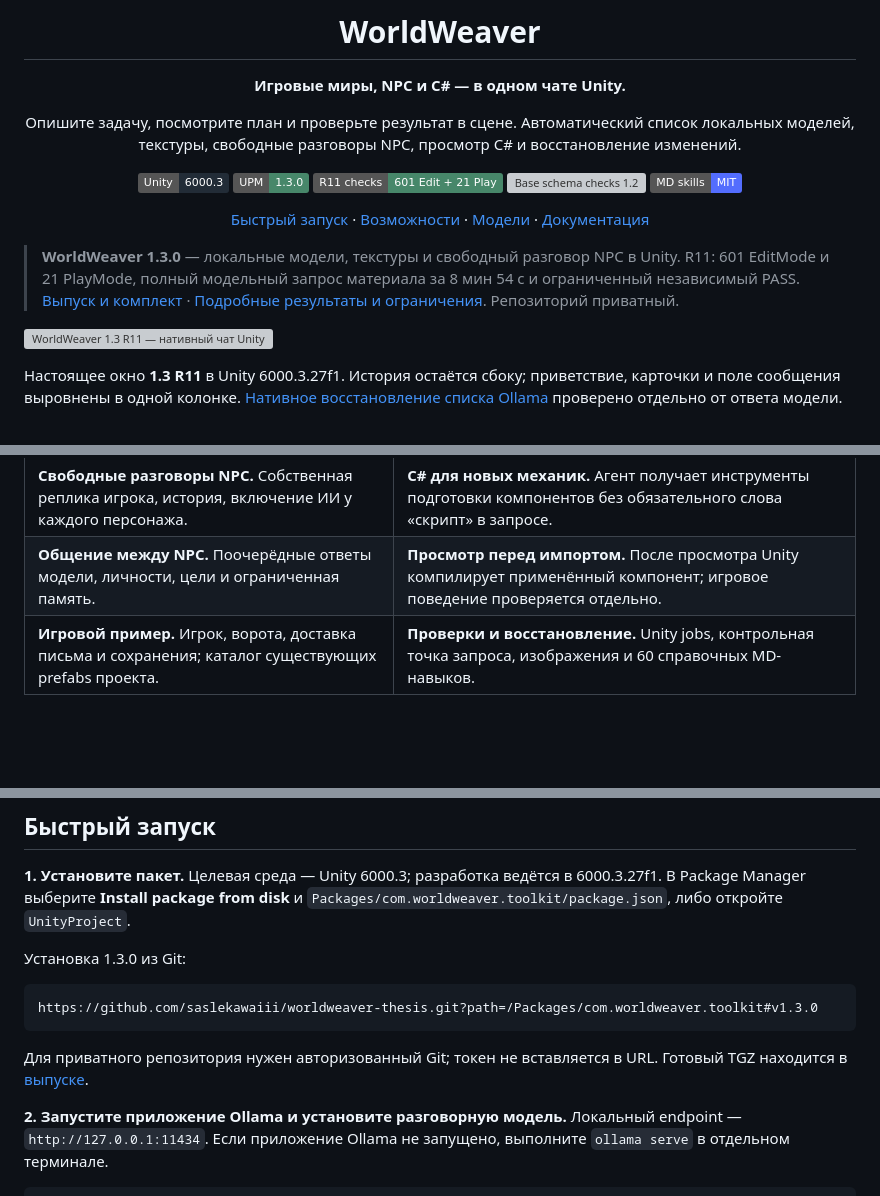
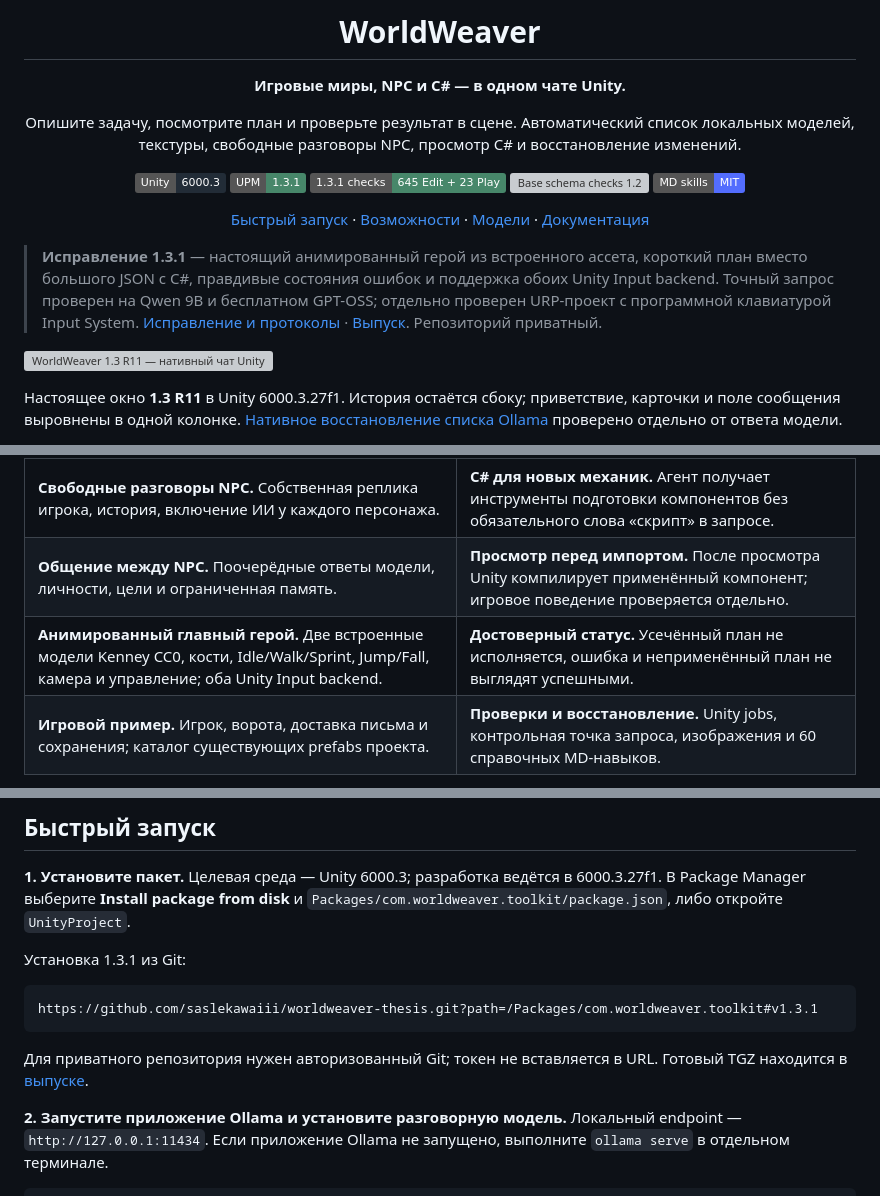
Before and after one commit to saslekawaiii/scenepilot-unity, a Markdown page: README.md, 3 parts joined by grey strips. GitHub-like rendering; badges without logos; blank space fills up the shorter version; grey boxes are pictures that could not be loaded.

Commit message:
Document and package verified animated hero fix for 1.3.1

````diff
--- a/README.md
+++ b/README.md
@@ -9,8 +9,8 @@
 просмотр C# и восстановление изменений.
 
 [![Unity](https://img.shields.io/badge/Unity-6000.3-222C37?logo=unity&logoColor=white)](Packages/com.worldweaver.toolkit/package.json)
-[![UPM](https://img.shields.io/badge/UPM-1.3.0-47876A)](docs/1.3-status.md)
-[![Unity checks R11](https://img.shields.io/badge/R11_checks-601_Edit_%2B_21_Play-47876A)](results/integration-1.3-edit-r11.xml)
+[![UPM](https://img.shields.io/badge/UPM-1.3.1-47876A)](docs/character-workflow-fix.md)
+[![Character fix checks](https://img.shields.io/badge/1.3.1_checks-645_Edit_%2B_23_Play-47876A)](docs/character-workflow-fix.md)
 [![Base schema checks 1.2](https://img.shields.io/badge/1.2_base_schema-33%2F33-586373)](results/editor-schema-verification-1.2.json)
 [![MD skills license](https://img.shields.io/badge/MD_skills-MIT-536DFE)](Packages/com.worldweaver.toolkit/Editor/Skills/THIRD-PARTY-NOTICES.md)
 
@@ -18,7 +18,7 @@
 
 </div>
 
-> **WorldWeaver 1.3.0** — локальные модели, текстуры и свободный разговор NPC в Unity. R11: 601 EditMode и 21 PlayMode, полный модельный запрос материала за 8 мин 54 с и ограниченный независимый PASS. [Выпуск и комплект](https://github.com/saslekawaiii/worldweaver-thesis/releases/tag/v1.3.0) · [Подробные результаты и ограничения](docs/1.3-status.md). Репозиторий приватный.
+> **Исправление 1.3.1** — настоящий анимированный герой из встроенного ассета, короткий план вместо большого JSON с C#, правдивые состояния ошибок и поддержка обоих Unity Input backend. Точный запрос проверен на Qwen 9B и бесплатном GPT-OSS; отдельно проверен URP-проект с программной клавиатурой Input System. [Исправление и протоколы](docs/character-workflow-fix.md) · [Выпуск](https://github.com/saslekawaiii/worldweaver-thesis/releases/tag/v1.3.1). Репозиторий приватный.
 
 ![WorldWeaver 1.3 R11 — нативный чат Unity с историей, выбором локальной модели и глубины](results/screenshots-1.3/chat-wide-r11.png)
 
@@ -32,6 +32,7 @@
 | **Текстурные поверхности.** 13 встроенных CC0-материалов и поиск PBR-наборов Poly Haven. | **Модели без ручного списка.** Запущенная Ollama и новые установленные модели обнаруживаются автоматически. |
 | **Свободные разговоры NPC.** Собственная реплика игрока, история, включение ИИ у каждого персонажа. | **C# для новых механик.** Агент получает инструменты подготовки компонентов без обязательного слова «скрипт» в запросе. |
 | **Общение между NPC.** Поочерёдные ответы модели, личности, цели и ограниченная память. | **Просмотр перед импортом.** После просмотра Unity компилирует применённый компонент; игровое поведение проверяется отдельно. |
+| **Анимированный главный герой.** Две встроенные модели Kenney CC0, кости, Idle/Walk/Sprint, Jump/Fall, камера и управление; оба Unity Input backend. | **Достоверный статус.** Усечённый план не исполняется, ошибка и неприменённый план не выглядят успешными. |
 | **Игровой пример.** Игрок, ворота, доставка письма и сохранения; каталог существующих prefabs проекта. | **Проверки и восстановление.** Unity jobs, контрольная точка запроса, изображения и 60 справочных MD-навыков. |
 
 Срез **R11** прошёл 601 проверку редактора и 21 проверку Play Mode. Настоящий запрос материала через чат R11 прошёл [26 условий](results/material-chat-acceptance-1.3-r11.json) и [независимый смысловой разбор](results/material-chat-semantic-review-1.3-r11.json); один просмотренный компонент прошёл [нативную проверку F](results/beacon-native-acceptance-1.3-r11.json). Эти отдельные сценарии не устанавливают успешность любого запроса. Это инструментарий прототипирования. [Подробные результаты и ограничения](docs/1.3-status.md) · [Устройство агента](docs/agent-architecture-and-limits.md).
@@ -40,9 +41,9 @@
 
 **1. Установите пакет.** Целевая среда — Unity 6000.3; разработка ведётся в 6000.3.27f1. В Package Manager выберите **Install package from disk** и `Packages/com.worldweaver.toolkit/package.json`, либо откройте `UnityProject`.
 
-Установка 1.3.0 из Git:
+Установка 1.3.1 из Git:
 
 ```text
-https://github.com/saslekawaiii/worldweaver-thesis.git?path=/Packages/com.worldweaver.toolkit#v1.3.0
+https://github.com/saslekawaiii/worldweaver-thesis.git?path=/Packages/com.worldweaver.toolkit#v1.3.1
 ```
 
````
Also changed, not shown: other parts of README.md (+1 -1 lines), deliverables/WorldWeaver-1.3.1-notes.md (added, +46 -0 lines), docs/character-workflow-fix.md (+19 -2 lines), results/character-chat-user-urp-virtualinput-r1-idle.png (added), results/character-chat-user-urp-virtualinput-r1-sprint.png (added), results/character-chat-user-urp-virtualinput-r1-walk.png (added), 10 other files.
